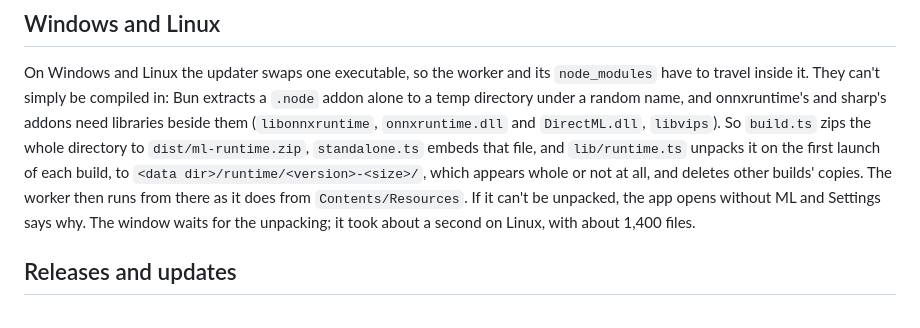
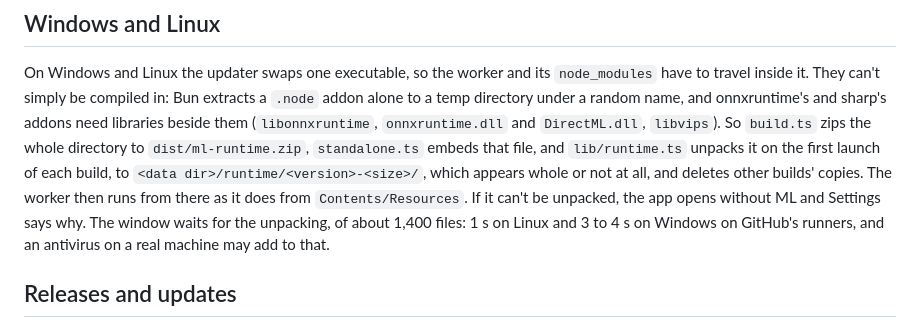
Before and after one commit to khromov/strata-gpuix-svelte, a Markdown page: docs/internals.md, the part around the change. Drawn GitHub-style.

Commit message:
docs: how long unpacking the ML runtime takes on each platform

```diff
--- a/docs/internals.md
+++ b/docs/internals.md
@@ -123,7 +123,8 @@ directory to `dist/ml-runtime.zip`, `standalone.ts` embeds that file, and `lib/r
 on the first launch of each build, to `<data dir>/runtime/<version>-<size>/`, which appears whole or
 not at all, and deletes other builds' copies. The worker then runs from there as it does from
 `Contents/Resources`. If it can't be unpacked, the app opens without ML and Settings says why. The
-window waits for the unpacking; it took about a second on Linux, with about 1,400 files.
+window waits for the unpacking, of about 1,400 files: 1 s on Linux and 3 to 4 s on Windows on GitHub's
+runners, and an antivirus on a real machine may add to that.
 
 ## Releases and updates
 
```
